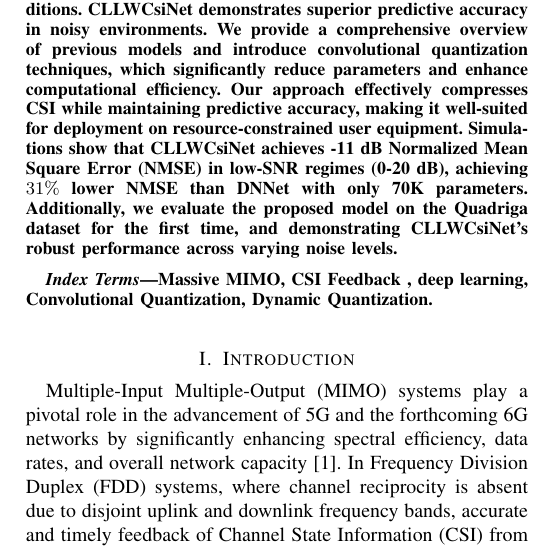
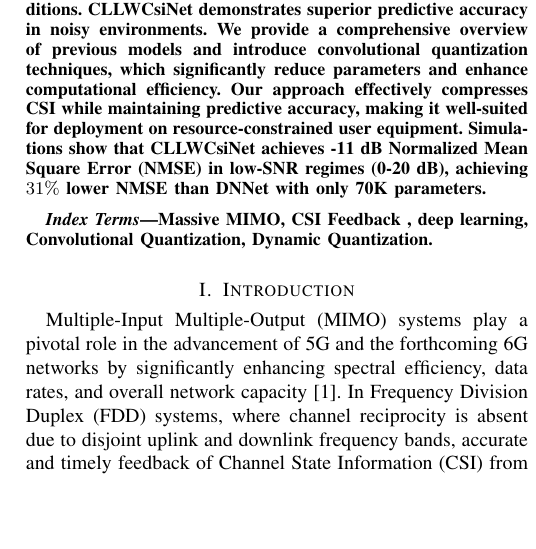
Before and after one commit to FardadAnsari/Paper-revision, a LaTeX paper (Revise-version.tex): part of one column of page 1 of 12, cut so that both start at the same text, the shorter picture padded with empty space. Compiled offline with pdfLaTeX.

Commit message:
txs auto checkin

```diff
--- a/Revise-version.tex
+++ b/Revise-version.tex
@@ -55,7 +55,7 @@ Moreover, factors such as short channel coherence time and imperfect wireless ch
 This paper introduces CLLWCsiNet (Convolutional Latent-space Low Weight CsiNet), a novel architecture that employs convolutional latent-space learning under imperfect channel conditions. CLLWCsiNet demonstrates superior predictive accuracy in noisy environments.
 We provide a comprehensive overview of previous models and introduce convolutional quantization techniques, which significantly reduce parameters and enhance computational efficiency. Our approach effectively compresses CSI while maintaining predictive accuracy, making it well-suited for deployment on resource-constrained user equipment.
 Simulations show that CLLWCsiNet achieves -11 dB Normalized Mean Square Error (NMSE) in low-SNR regimes (0-20 dB), achieving $31\%$ lower NMSE than DNNet with only 70K parameters.
-Additionally, we evaluate the proposed model on the Quadriga dataset for the first time, and demonstrating CLLWCsiNet's robust performance across varying noise levels.
+%Additionally, we evaluate the proposed model on the Quadriga dataset for the first time, and demonstrating CLLWCsiNet's robust performance across varying noise levels.
 
 \end{abstract}
 
```
